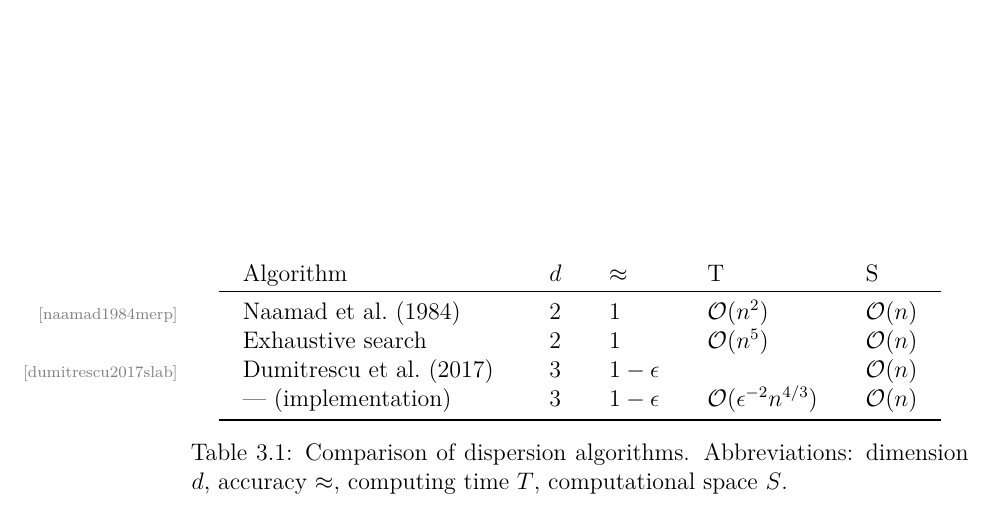
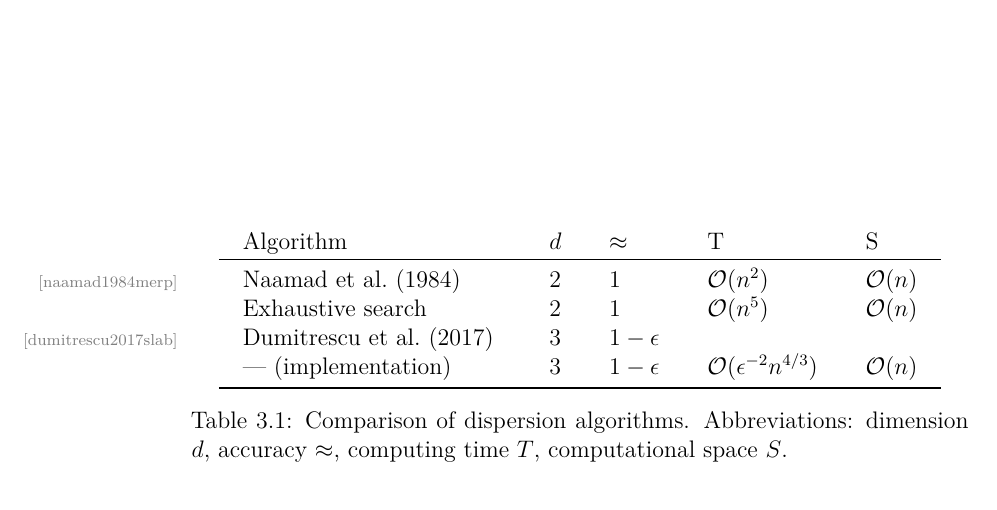
Before and after one commit to sommerbe/dispersion-toolkit-doc, a LaTeX book (document.tex, which reads tables/disp-comparison-feature.tex): part of page 17 of 38, cut so that both start at the same text. Compiled offline with XeLaTeX.

Commit message:
omitted complexity classes; need to check to be sure

```diff
--- a/tables/disp-comparison-feature.tex
+++ b/tables/disp-comparison-feature.tex
@@ -6,7 +6,7 @@
     \toprule
     \ctc{naamad1984merp} & 2 & 1 & $\bigO(n^2)$ & $\bigO(n)$ \\
     \text{Exhaustive search} & 2 & 1 & $\bigO(n^5)$ & $\bigO(n)$ \\
-    \ctc{dumitrescu2017slab} & 3 & $1-\epsilon$ & & $\bigO(n)$ \\
+    \ctc{dumitrescu2017slab} & 3 & $1-\epsilon$ & &  \\
     --- (implementation) & 3 & $1-\epsilon$ & $\bigO(\epsilon^{-2} n^{4/3})$ & $\bigO(n)$ \\
     \bottomrule
   \end{tabular}
```
